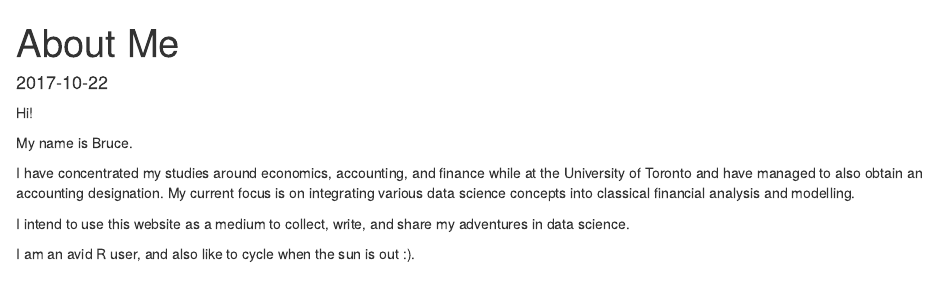
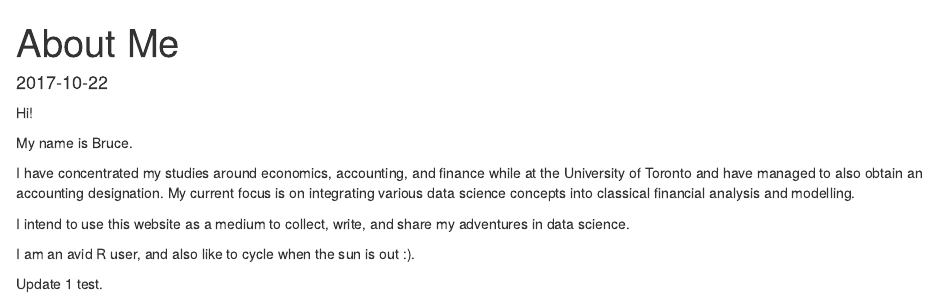
Before and after one commit to brucemeng/Website, an R Markdown document (content/about/bruce.meng.rmd): the page in a window 1100 px wide, from its top. Rendered offline with R 4.5, knitr and Pandoc, with nearby package versions.

Commit message:
testing netlify auto update

```diff
--- a/content/about/bruce.meng.rmd
+++ b/content/about/bruce.meng.rmd
@@ -18,3 +18,5 @@ I have concentrated my studies around economics, accounting, and finance while a
 I intend to use this website as a medium to collect, write, and share my adventures in data science.
 
 I am an avid R user, and also like to cycle when the sun is out :).
+
+Update 1 test.
```
